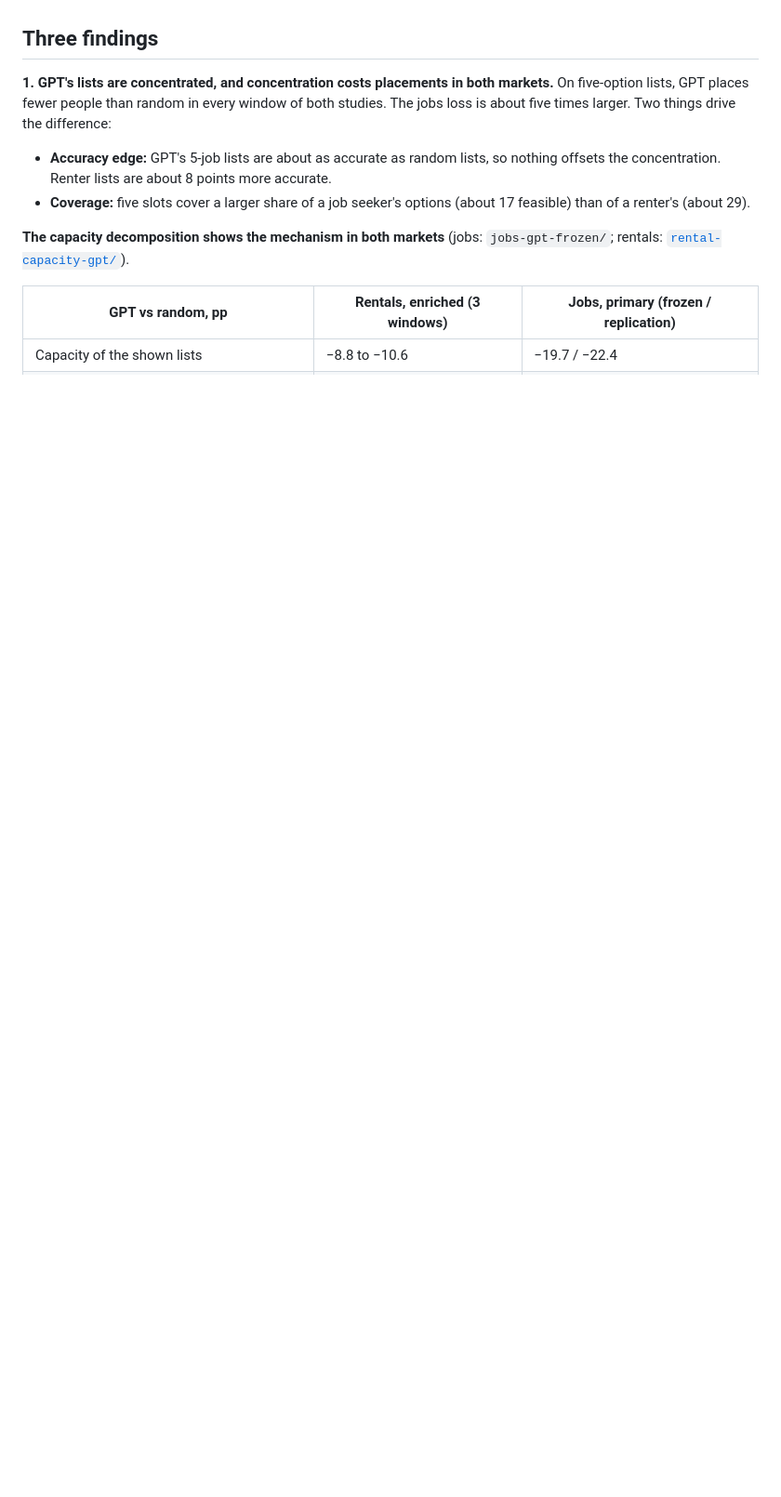
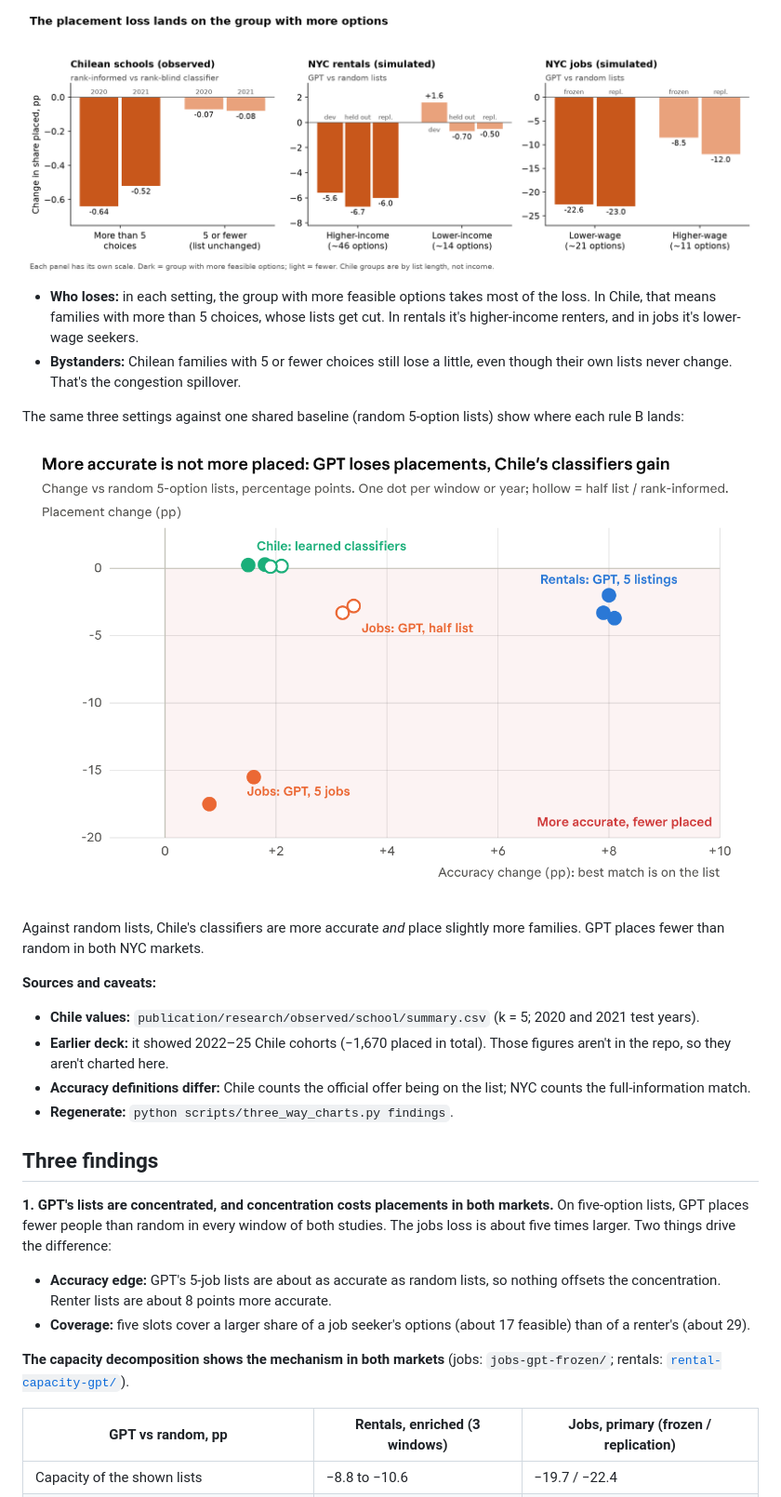
Before and after one commit to ikhillan/CS2880-final-project, a Markdown page: findings/README.md, the part around one of its changes. Shown at 93% size. Rendered like a GitHub page; pictures changed too: findings/strongest_results_accuracy_vs_placement.png (added), findings/three_way_who_loses.png (added); blank space fills up the shorter version.

Commit message:
update findings with additional charts for further comparisons

```diff
--- a/findings/README.md
+++ b/findings/README.md
@@ -27,3 +42,19 @@ T is the change in the lower- minus higher-group gap in the share who miss a bet
+![The placement loss lands on the group with more options](three_way_who_loses.png)
+
+- **Who loses:** in each setting, the group with more feasible options takes most of the loss. In Chile, that means families with more than 5 choices, whose lists get cut. In rentals it's higher-income renters, and in jobs it's lower-wage seekers.
+- **Bystanders:** Chilean families with 5 or fewer choices still lose a little, even though their own lists never change. That's the congestion spillover.
+
+The same three settings against one shared baseline (random 5-option lists) show where each rule B lands:
+
+![More accurate is not more placed: GPT loses placements, Chile's classifiers gain](strongest_results_accuracy_vs_placement.png)
+
+Against random lists, Chile's classifiers are more accurate *and* place slightly more families. GPT places fewer than random in both NYC markets.
+
+**Sources and caveats:**
+- **Chile values:** `publication/research/observed/school/summary.csv` (k = 5; 2020 and 2021 test years).
+- **Earlier deck:** it showed 2022–25 Chile cohorts (−1,670 placed in total). Those figures aren't in the repo, so they aren't charted here.
+- **Accuracy definitions differ:** Chile counts the official offer being on the list; NYC counts the full-information match.
+- **Regenerate:** `python scripts/three_way_charts.py findings`.
 
 ## Three findings
 
```
Also changed, not shown: other parts of findings/README.md (+15 -0 lines), findings/HEADLINES.md (+20 -22 lines), findings/strongest_results_group_switch.png (added), findings/three_way_accuracy_placement.png (added), 1 other file.
